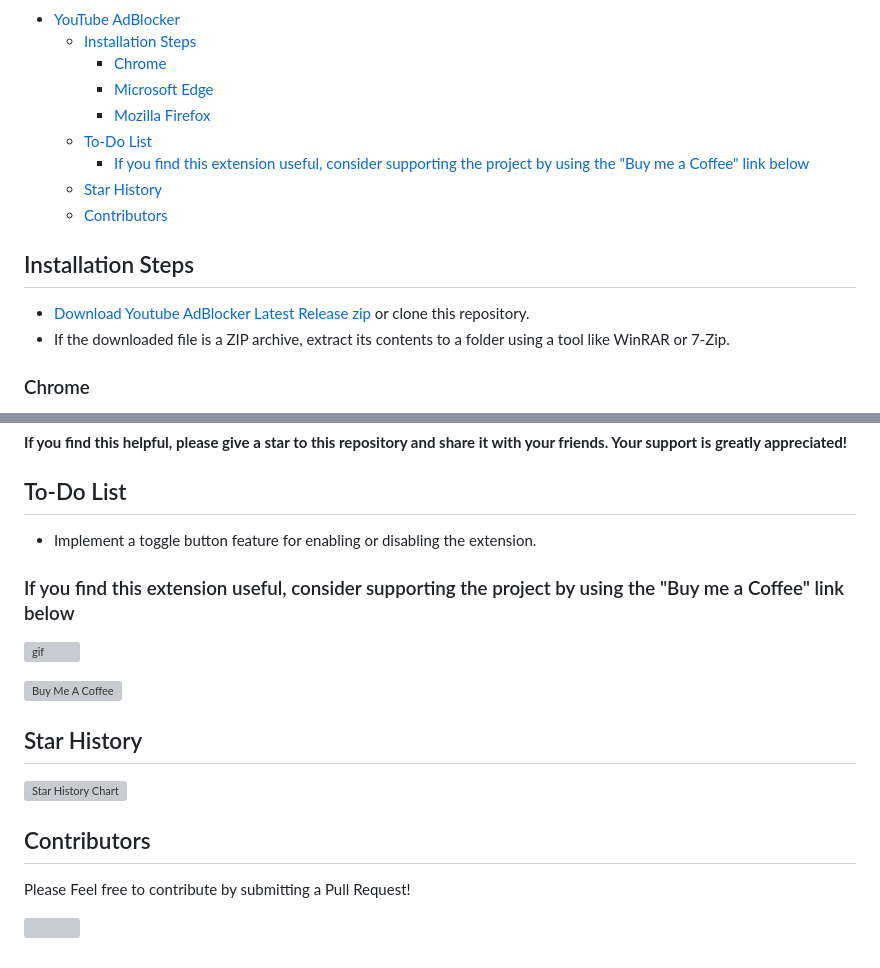
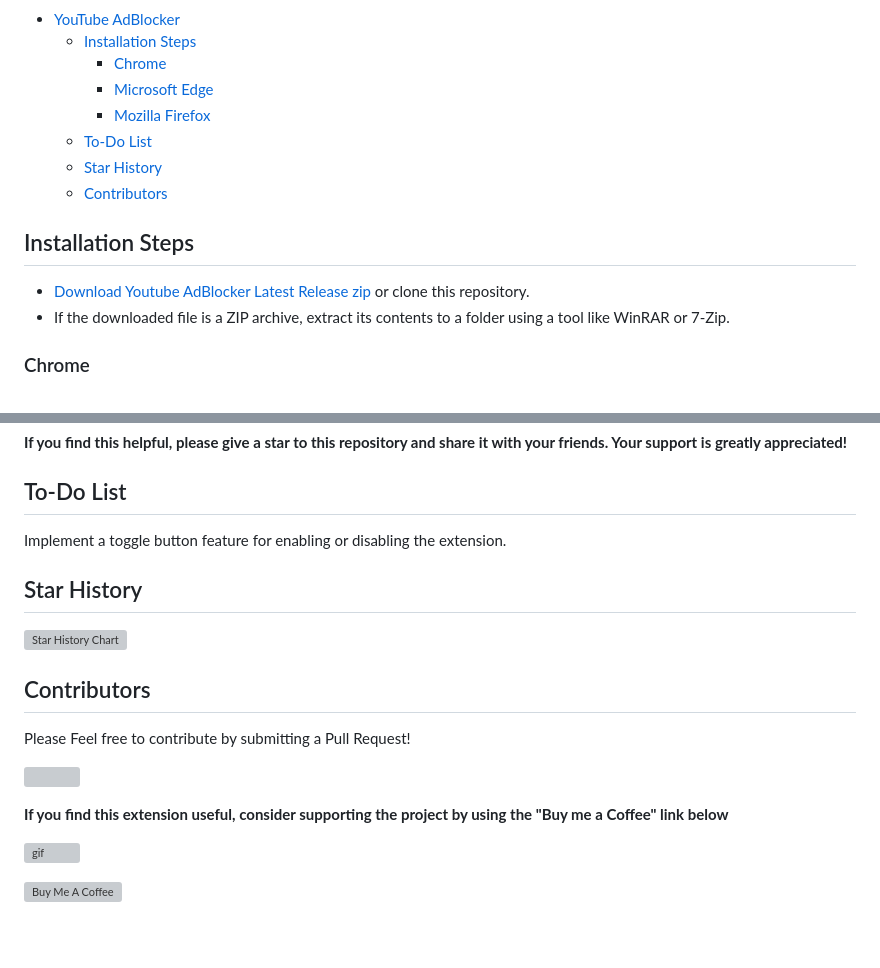
Before and after one commit to kananinirav/Youtube-AdBlocker, a Markdown page: README.md, 2 parts joined by grey strips. GitHub-like rendering; grey boxes are pictures that could not be loaded.

Commit message:
[Modify] Format Update And Add Latest Release Link

```diff
--- a/README.md
+++ b/README.md
@@ -8,7 +8,6 @@ This repository contains an extension designed to block irritating ads on YouTub
     - [Microsoft Edge](#microsoft-edge)
     - [Mozilla Firefox](#mozilla-firefox)
   - [To-Do List](#to-do-list)
-    - [If you find this extension useful, consider supporting the project by using the "Buy me a Coffee" link below](#if-you-find-this-extension-useful-consider-supporting-the-project-by-using-the-buy-me-a-coffee-link-below)
   - [Star History](#star-history)
   - [Contributors](#contributors)
 
@@ -59,13 +58,7 @@ I've confirmed the installation steps provided above and the extension works sea
 
 ## To-Do List
 
-- Implement a toggle button feature for enabling or disabling the extension.
-
-### If you find this extension useful, consider supporting the project by using the "Buy me a Coffee" link below
-
-![gif](https://media.giphy.com/media/gTURHJs4e2Ies/giphy.gif)
-
-<a href="https://www.buymeacoffee.com/kananinirav" target="_blank"><img src="https://cdn.buymeacoffee.com/buttons/default-orange.png" alt="Buy Me A Coffee" height="41" width="174"></a>
+Implement a toggle button feature for enabling or disabling the extension.
 
 ## Star History
 
@@ -76,3 +69,9 @@ I've confirmed the installation steps provided above and the extension works sea
 Please Feel free to contribute by submitting a Pull Request!
 
 [![](https://contrib.rocks/image?repo=kananinirav/Youtube-AdBlocker)](https://github.com/kananinirav/Youtube-AdBlocker/graphs/contributors)
+
+**If you find this extension useful, consider supporting the project by using the "Buy me a Coffee" link below**
+
+![gif](https://media.giphy.com/media/gTURHJs4e2Ies/giphy.gif)
+
+<a href="https://www.buymeacoffee.com/kananinirav" target="_blank"><img src="https://cdn.buymeacoffee.com/buttons/default-orange.png" alt="Buy Me A Coffee" height="41" width="174"></a>
```
Also changed, not shown: other parts of README.md (+1 -1 lines).
